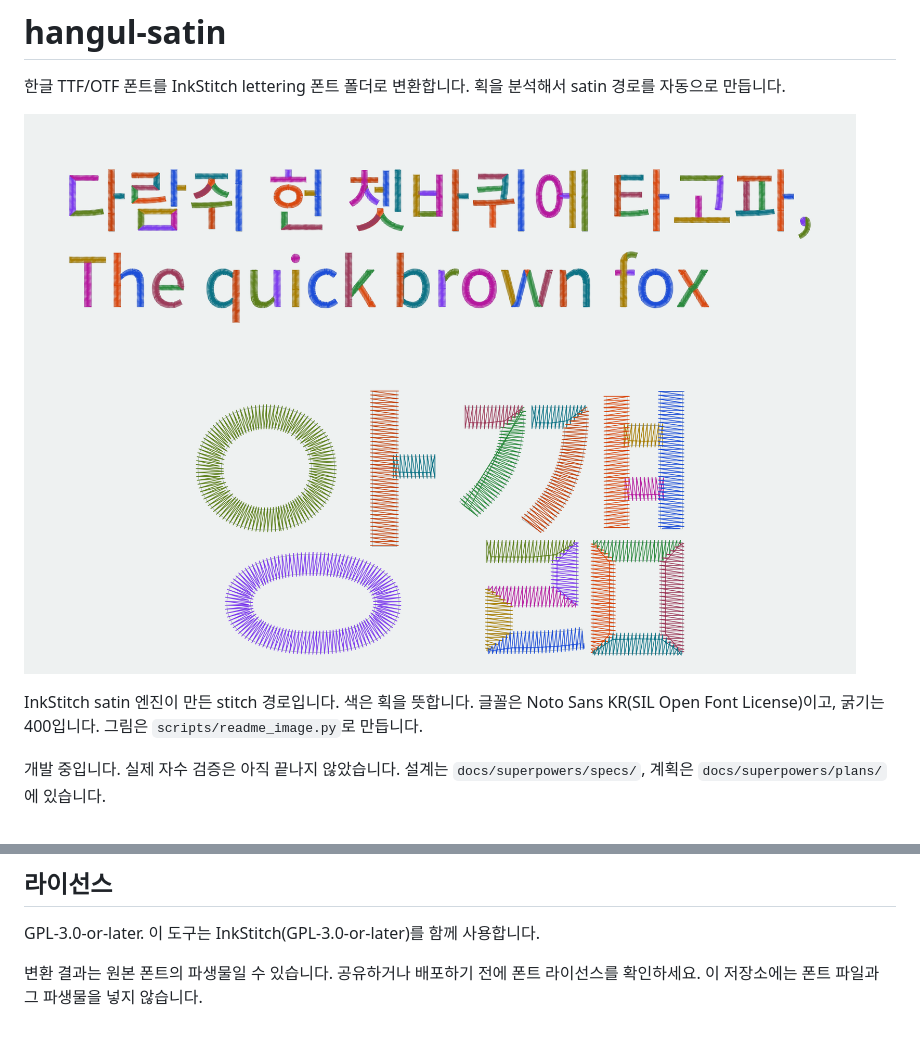
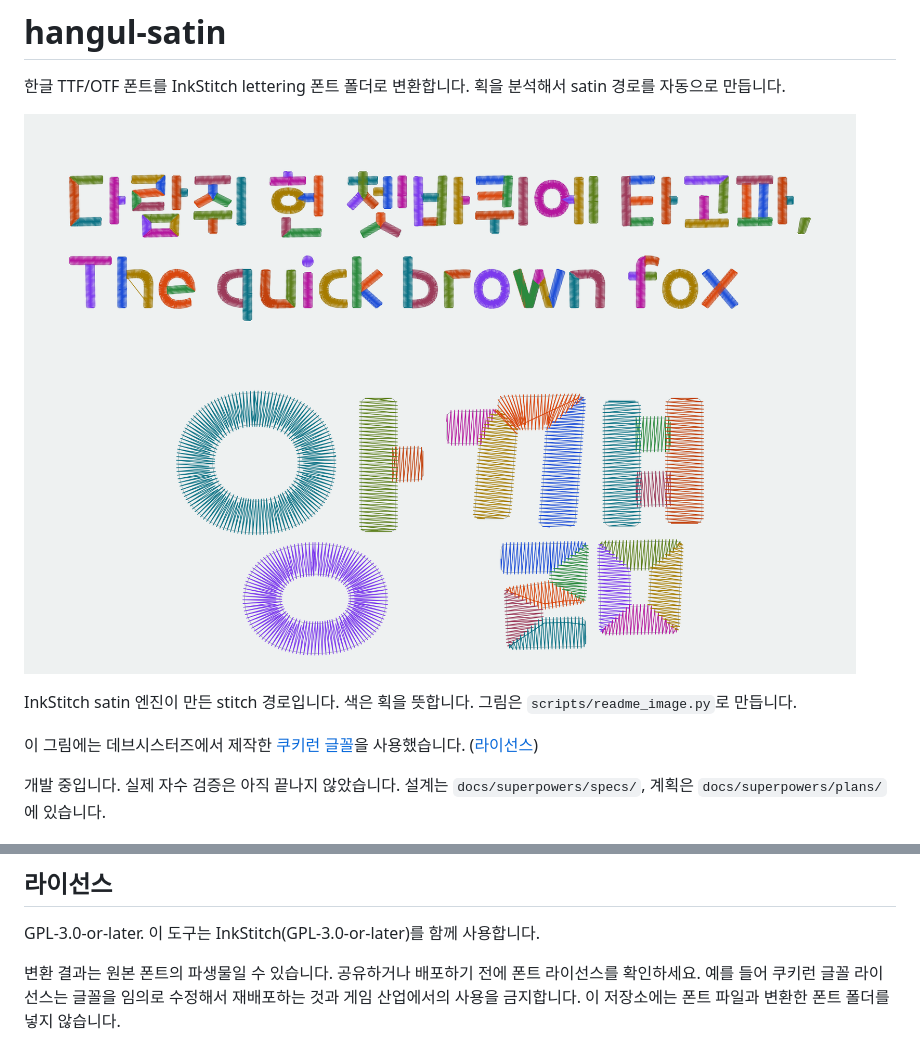
Before and after one commit to Suckzoo/hangul-satin, a Markdown page: README.md, 2 parts joined by grey strips. GitHub-like rendering; pictures changed too: docs/images/stitch-example.png.

Commit message:
docs: use CookieRun in the README example, with its credit
The CookieRun license allows use in creative work. It forbids redistributing
a modified font, so converted font folders stay out of the repository.

Co-Authored-By: Claude Opus 5.5 <noreply@anthropic.com>

```diff
--- a/README.md
+++ b/README.md
@@ -4,7 +4,9 @@
 
 ![자수 경로 예시: 곧은 기둥과 곁획은 평행 stitch, ㅇ은 방사형 stitch](docs/images/stitch-example.png)
 
-InkStitch satin 엔진이 만든 stitch 경로입니다. 색은 획을 뜻합니다. 글꼴은 Noto Sans KR(SIL Open Font License)이고, 굵기는 400입니다. 그림은 `scripts/readme_image.py`로 만듭니다.
+InkStitch satin 엔진이 만든 stitch 경로입니다. 색은 획을 뜻합니다. 그림은 `scripts/readme_image.py`로 만듭니다.
+
+이 그림에는 데브시스터즈에서 제작한 [쿠키런 글꼴](https://www.cookierunfont.com/)을 사용했습니다. ([라이선스](https://www.cookierunfont.com/static/download/License_ko_en.pdf))
 
 개발 중입니다. 실제 자수 검증은 아직 끝나지 않았습니다. 설계는 `docs/superpowers/specs/`, 계획은 `docs/superpowers/plans/`에 있습니다.
 
@@ -50,4 +52,4 @@ INKSTITCH_TEST_FONT_DIR=~/Downloads/CookieRunFont_OTF python -m pytest
 
 GPL-3.0-or-later. 이 도구는 InkStitch(GPL-3.0-or-later)를 함께 사용합니다.
 
-변환 결과는 원본 폰트의 파생물일 수 있습니다. 공유하거나 배포하기 전에 폰트 라이선스를 확인하세요. 이 저장소에는 폰트 파일과 그 파생물을 넣지 않습니다.
+변환 결과는 원본 폰트의 파생물일 수 있습니다. 공유하거나 배포하기 전에 폰트 라이선스를 확인하세요. 예를 들어 쿠키런 글꼴 라이선스는 글꼴을 임의로 수정해서 재배포하는 것과 게임 산업에서의 사용을 금지합니다. 이 저장소에는 폰트 파일과 변환한 폰트 폴더를 넣지 않습니다.
```
Also changed, not shown: CLAUDE.md (+1 -1 lines).
